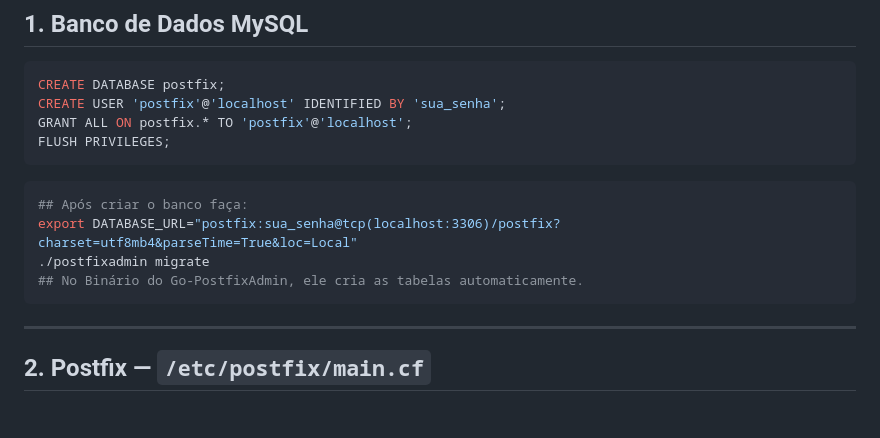
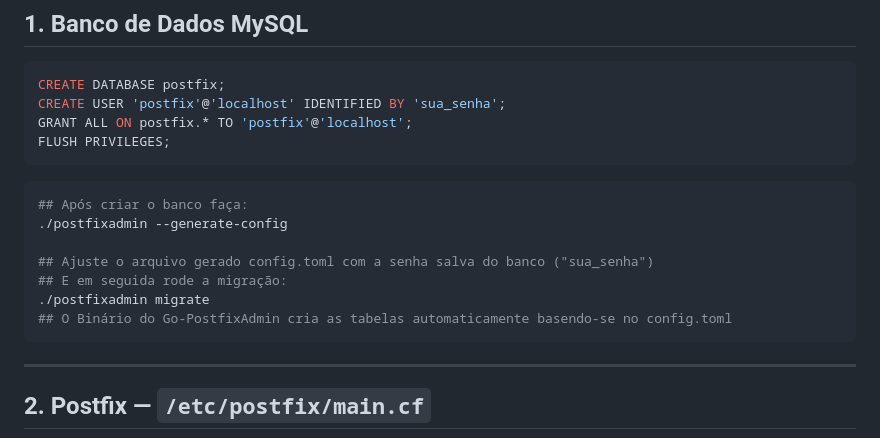
Before and after one commit to jniltinho/go-postfixadmin, a Markdown page: SETUP_MAILSERVER.md, the part around the change. GitHub-like rendering; blank space fills up the shorter version.

Commit message:
docs: Update database configuration instructions to use config file generation instead of direct environment variable export.

````diff
--- a/SETUP_MAILSERVER.md
+++ b/SETUP_MAILSERVER.md
@@ -27,9 +27,12 @@ FLUSH PRIVILEGES;
 
 ```bash
 ## Após criar o banco faça:
-export DATABASE_URL="postfix:sua_senha@tcp(localhost:3306)/postfix?charset=utf8mb4&parseTime=True&loc=Local"
+./postfixadmin --generate-config
+
+## Ajuste o arquivo gerado config.toml com a senha salva do banco ("sua_senha")
+## E em seguida rode a migração:
 ./postfixadmin migrate
-## No Binário do Go-PostfixAdmin, ele cria as tabelas automaticamente.
+## O Binário do Go-PostfixAdmin cria as tabelas automaticamente basendo-se no config.toml
 ```
 
 ---
````
